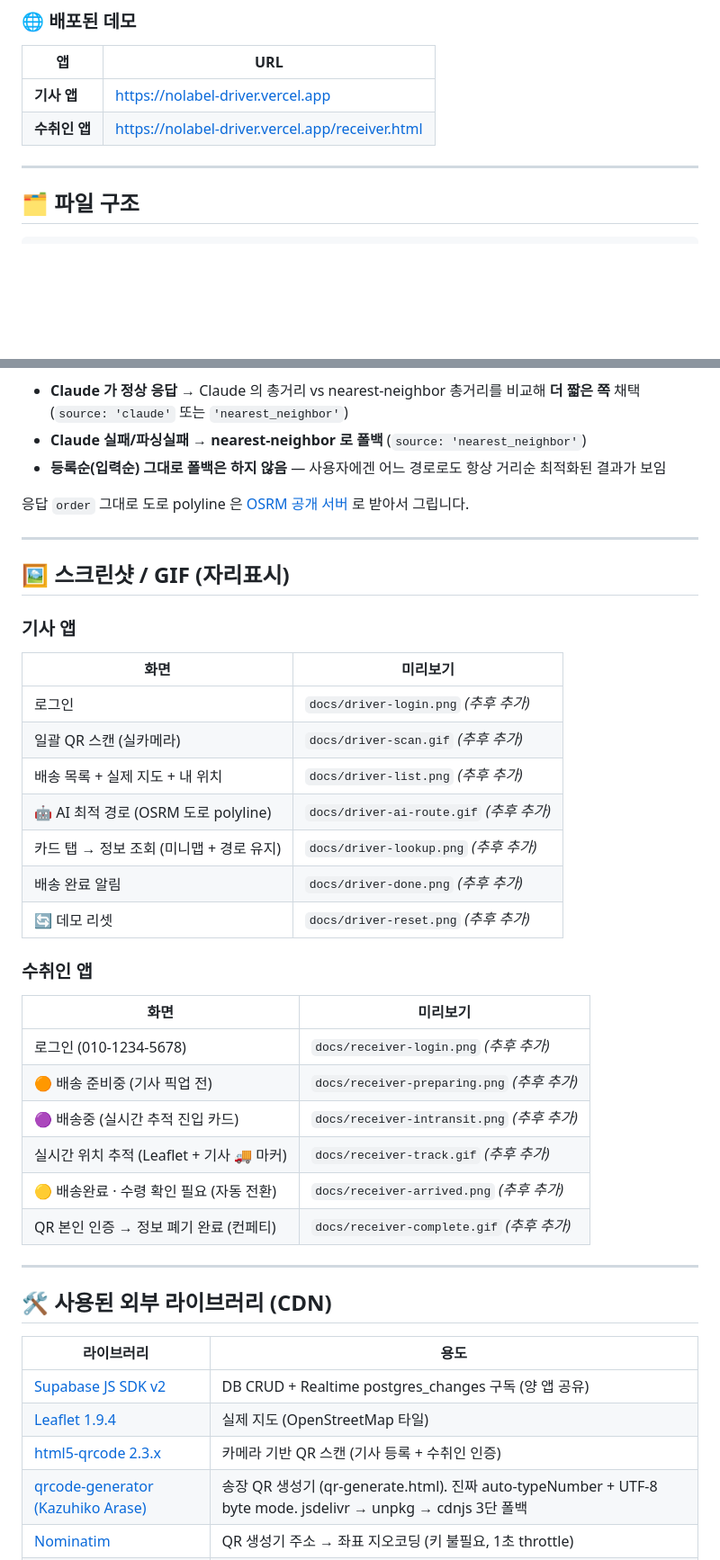
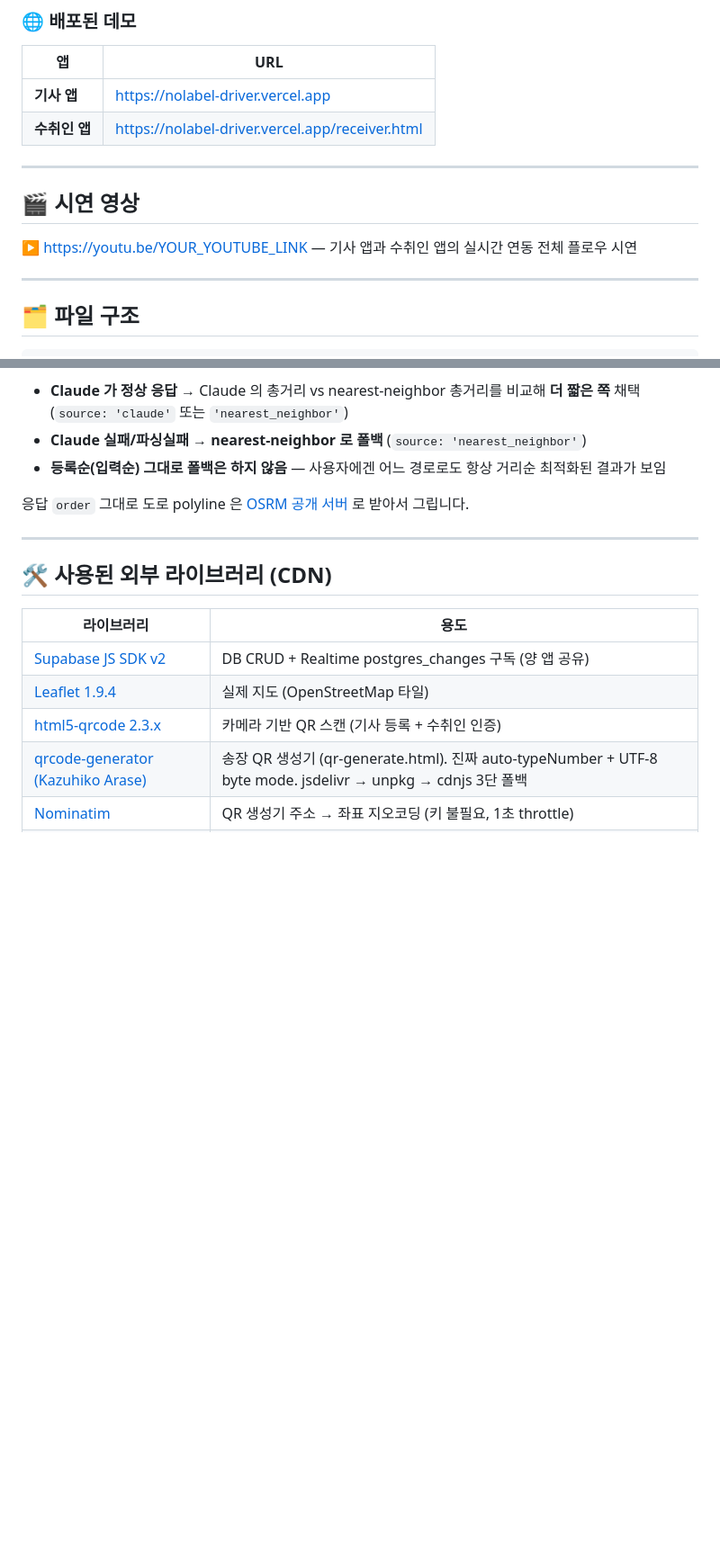
Before and after one commit to moonjongyoon/nolabel-driver, a Markdown page: README.md, 2 parts joined by grey strips. Shown at 90% size. GitHub-like rendering; blank space fills up the shorter version.

Commit message:
docs(README): 스크린샷 섹션 제거, 상단 🎬 시연 영상 자리표시 추가
- '🖼 스크린샷 / GIF (자리표시)' 섹션 통째로 삭제 (기사/수취인 표 모두)
- 배포 URL 표 바로 아래에 '🎬 시연 영상' 섹션 신설:
  '▶️ https://youtu.be/YOUR_YOUTUBE_LINK — 기사 앱과 수취인 앱의
   실시간 연동 전체 플로우 시연'
- 링크는 자리표시(YOUR_YOUTUBE_LINK)로 두어 추후 교체 가능

```diff
--- a/README.md
+++ b/README.md
@@ -12,6 +12,12 @@
 | --- | --- |
 | **기사 앱** | https://nolabel-driver.vercel.app |
 | **수취인 앱** | https://nolabel-driver.vercel.app/receiver.html |
+
+---
+
+## 🎬 시연 영상
+
+▶️ https://youtu.be/YOUR_YOUTUBE_LINK — 기사 앱과 수취인 앱의 실시간 연동 전체 플로우 시연
 
 ---
 
@@ -222,31 +228,6 @@ vercel env add ANTHROPIC_API_KEY development
 
 ---
 
-## 🖼 스크린샷 / GIF (자리표시)
-
-### 기사 앱
-| 화면 | 미리보기 |
-| --- | --- |
-| 로그인 | `docs/driver-login.png` *(추후 추가)* |
-| 일괄 QR 스캔 (실카메라) | `docs/driver-scan.gif` *(추후 추가)* |
-| 배송 목록 + 실제 지도 + 내 위치 | `docs/driver-list.png` *(추후 추가)* |
-| 🤖 AI 최적 경로 (OSRM 도로 polyline) | `docs/driver-ai-route.gif` *(추후 추가)* |
-| 카드 탭 → 정보 조회 (미니맵 + 경로 유지) | `docs/driver-lookup.png` *(추후 추가)* |
-| 배송 완료 알림 | `docs/driver-done.png` *(추후 추가)* |
-| 🔄 데모 리셋 | `docs/driver-reset.png` *(추후 추가)* |
-
-### 수취인 앱
-| 화면 | 미리보기 |
-| --- | --- |
-| 로그인 (010-1234-5678) | `docs/receiver-login.png` *(추후 추가)* |
-| 🟠 배송 준비중 (기사 픽업 전) | `docs/receiver-preparing.png` *(추후 추가)* |
-| 🟣 배송중 (실시간 추적 진입 카드) | `docs/receiver-intransit.png` *(추후 추가)* |
-| 실시간 위치 추적 (Leaflet + 기사 🚚 마커) | `docs/receiver-track.gif` *(추후 추가)* |
-| 🟡 배송완료 · 수령 확인 필요 (자동 전환) | `docs/receiver-arrived.png` *(추후 추가)* |
-| QR 본인 인증 → 정보 폐기 완료 (컨페티) | `docs/receiver-complete.gif` *(추후 추가)* |
-
----
-
 ## 🛠 사용된 외부 라이브러리 (CDN)
 
 | 라이브러리 | 용도 |
```
